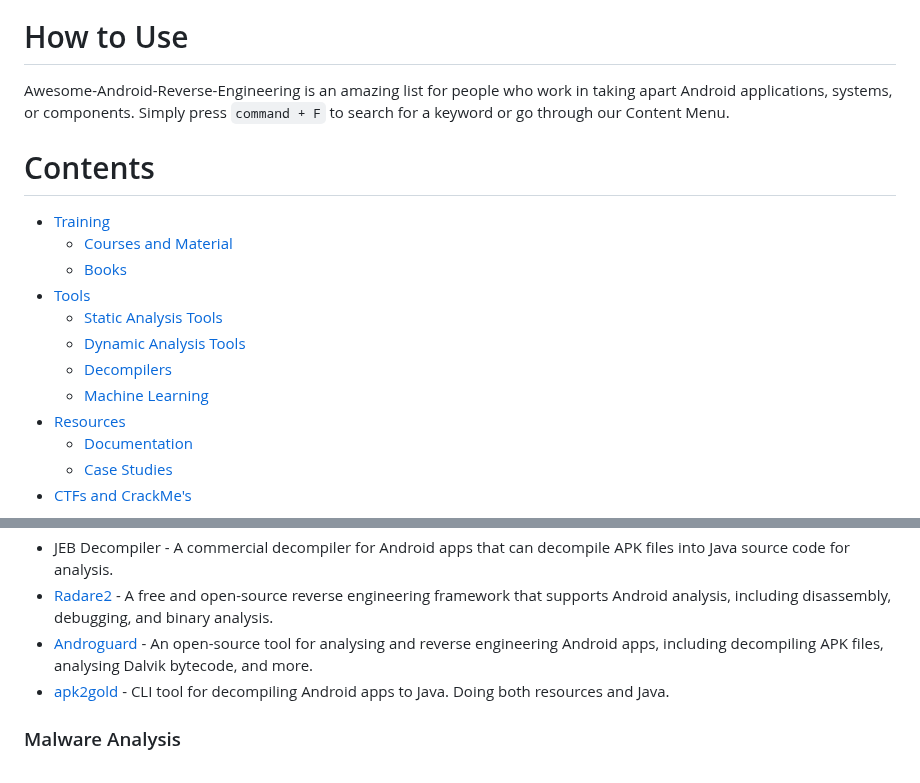
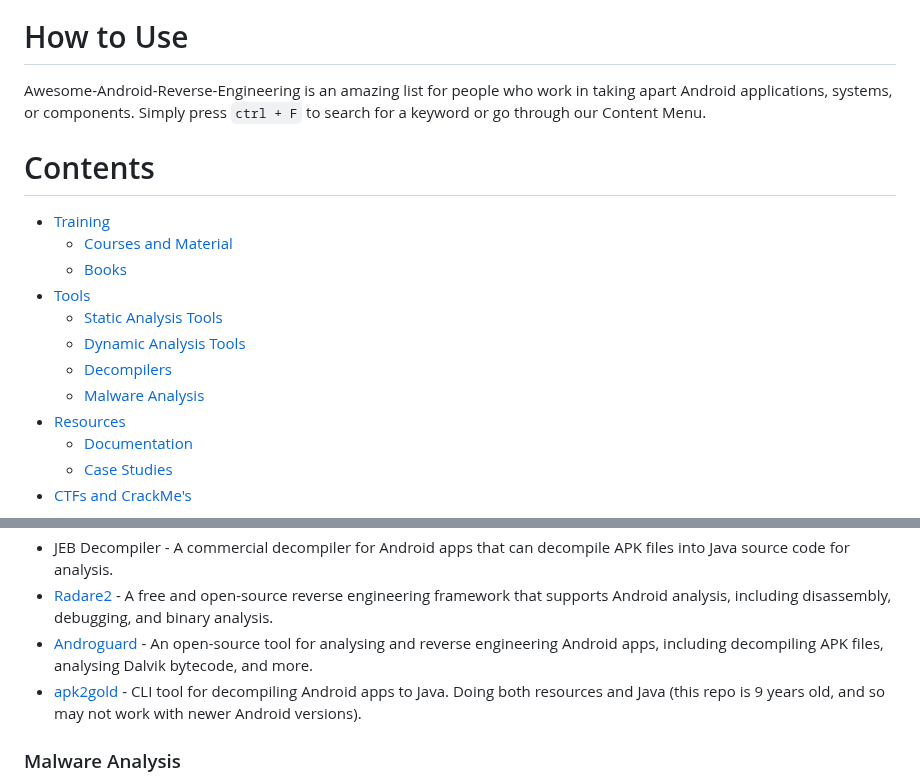
Before and after one commit to user1342/Awesome-Android-Reverse-Engineering, a Markdown page: README.md, 2 parts joined by grey strips. GitHub-like rendering.

````diff
--- a/README.md
+++ b/README.md
@@ -23,7 +23,7 @@
 
 
 # How to Use
-Awesome-Android-Reverse-Engineering is an amazing list for people who work in taking apart Android applications, systems, or components. Simply press ```command + F``` to search for a keyword or go through our Content Menu.
+Awesome-Android-Reverse-Engineering is an amazing list for people who work in taking apart Android applications, systems, or components. Simply press ```ctrl + F``` to search for a keyword or go through our Content Menu.
 
 # Contents
 - [Training](#Training "Training")
@@ -33,7 +33,7 @@ Awesome-Android-Reverse-Engineering is an amazing list for people who work in ta
   - [Static Analysis Tools](#Static-Analysis-Tools)
   - [Dynamic Analysis Tools](#Dynamic-Analysis-Tools)
   - [Decompilers](#Decompilers "Decompilers")
-  - [Machine Learning](#Machine-Learning)
+  - [Malware Analysis](#Malware-Analysis)
 - [Resources](#Resources "Resources")
   - [Documentation](#Documentation)
   - [Case Studies](#case-studies)
@@ -105,7 +105,7 @@ Awesome-Android-Reverse-Engineering is an amazing list for people who work in ta
 - JEB Decompiler - A commercial decompiler for Android apps that can decompile APK files into Java source code for analysis.
 - [Radare2](https://rada.re/n/ "Radare2") - A free and open-source reverse engineering framework that supports Android analysis, including disassembly, debugging, and binary analysis.
 - [Androguard](https://github.com/androguard/androguard "Androguard") - An open-source tool for analysing and reverse engineering Android apps, including decompiling APK files, analysing Dalvik bytecode, and more.
-- [apk2gold](https://github.com/lxdvs/apk2gold) - CLI tool for decompiling Android apps to Java. Doing both resources and Java.
+- [apk2gold](https://github.com/lxdvs/apk2gold) - CLI tool for decompiling Android apps to Java. Doing both resources and Java (this repo is 9 years old, and so may not work with newer Android versions).
 
 ### Malware Analysis
 - [DroidDetective](https://github.com/user1342/DroidDetective) - A machine learning malware analysis framework for Android apps.
````
